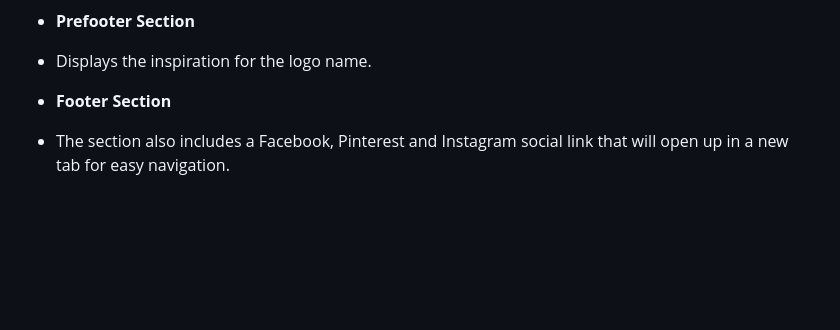
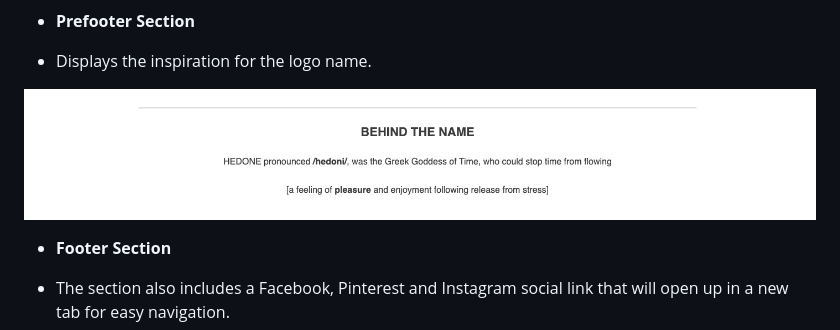
Before and after one commit to Naida1710/HDesign, a Markdown page: README.md, the part around the change printed below. Rendered like a GitHub page; pictures changed too: assets/screenshot/screenshot9.png (added); blank space fills up the shorter version.

Commit message:
Add Cake, About Us, Services, Footer, Prefooter and Reviews sections to README

```diff
--- a/README.md
+++ b/README.md
@@ -98,6 +100,9 @@ Hedona Design is a website dedicated to providing wedding planning, coordination
 + **Prefooter Section**
 
 + Displays the inspiration for the logo name.
+
+
+![alt text](assets/screenshot/screenshot9.png "Screenshot of the Prefooter")
 
 
 + **Footer Section**
```
Also changed, not shown: other parts of README.md (+7 -7 lines), assets/screenshot/screenshot10.png (added), assets/screenshot/screenshot5.png (added), assets/screenshot/screenshot8.png (added), 2 other files.
